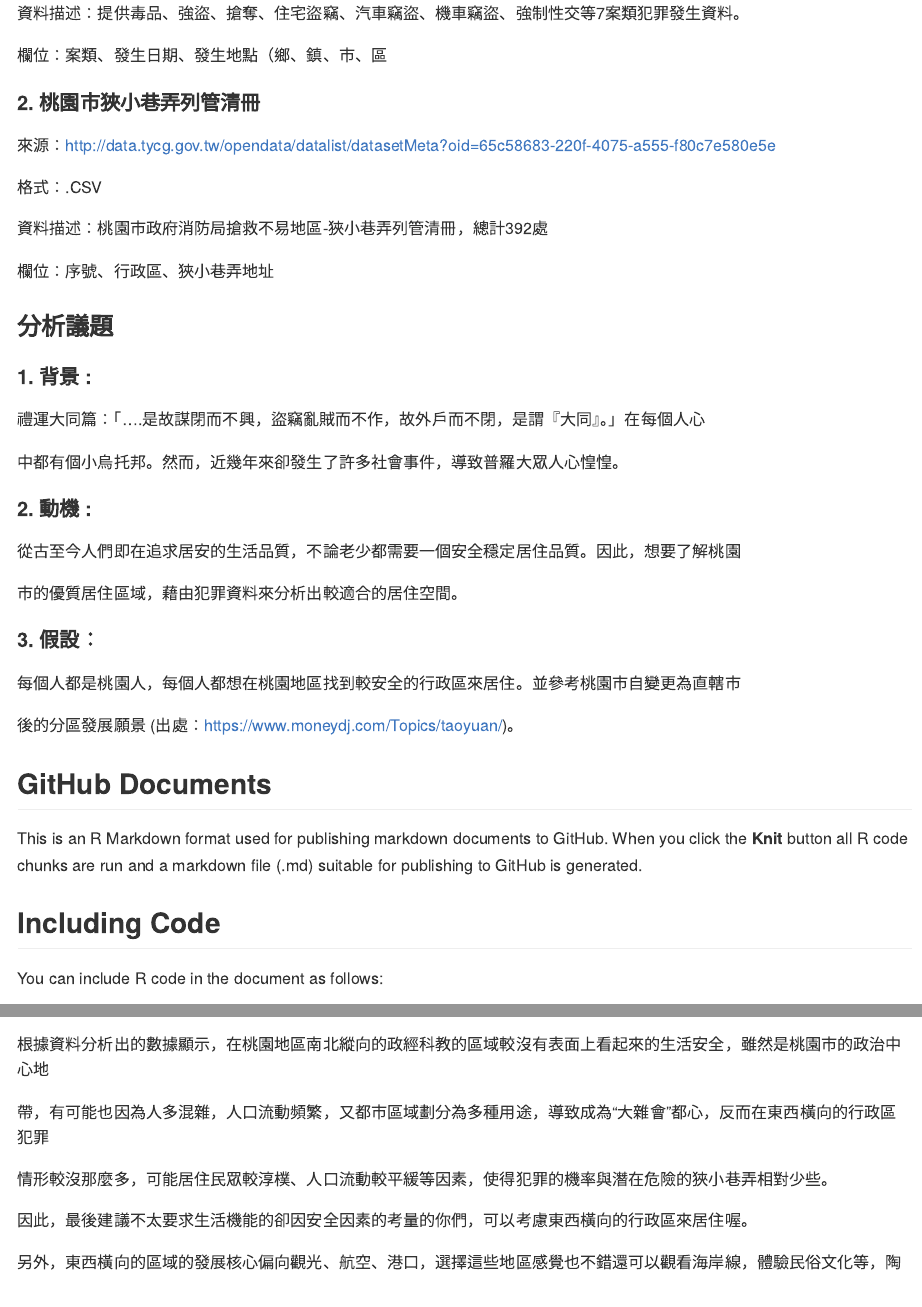
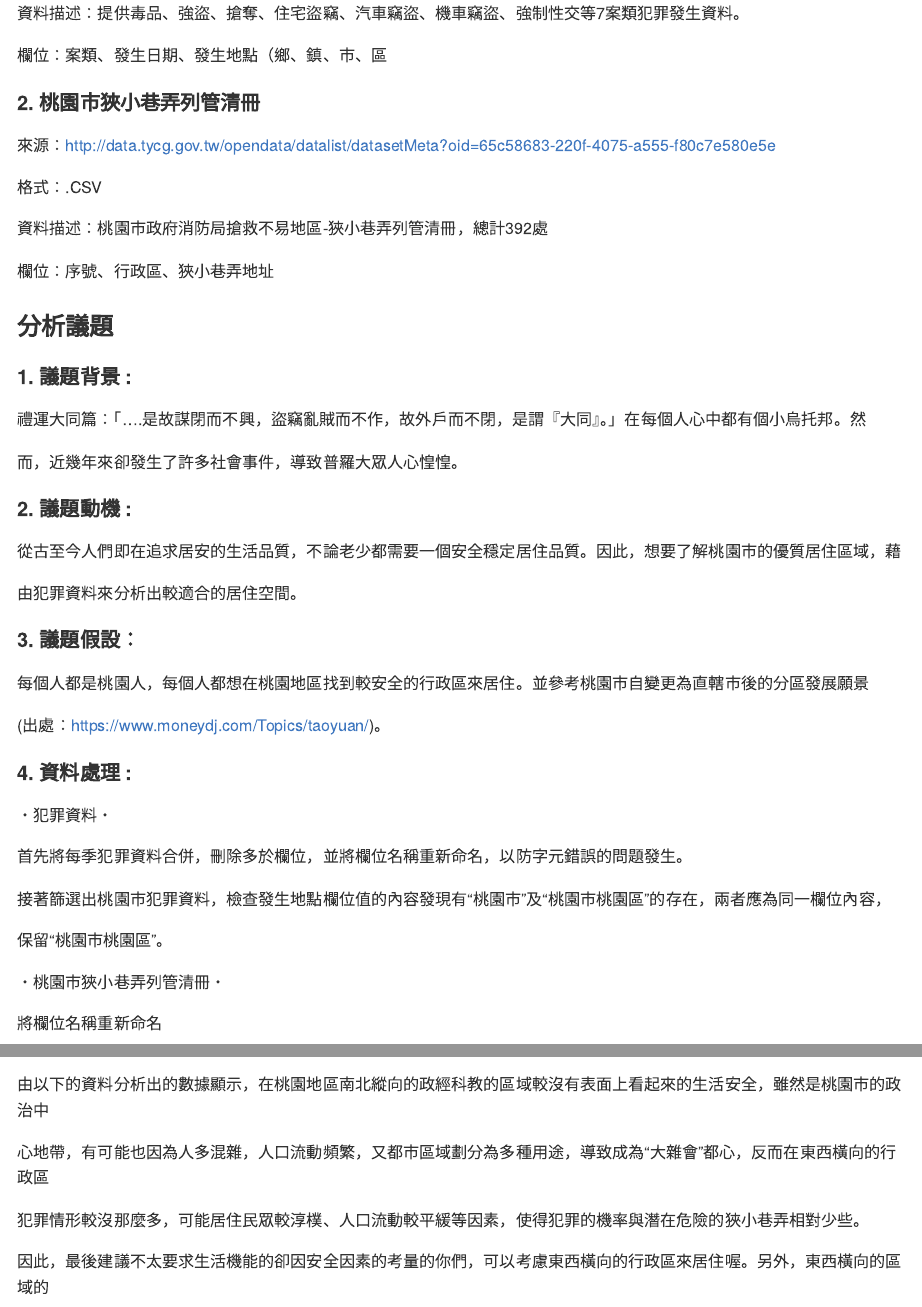
Before and after one commit to SitingYo/-, an R Markdown document (README.Rmd): the page in a window 1100 px wide, from 340 px down, and a second part further down, joined at a grey line. Rendered offline with R 4.5, knitr and Pandoc, with nearby package versions; some code elsewhere in the file could not run offline; long lines of code are wrapped.

Commit message:
B0344219 FINAL

````diff
--- a/README.Rmd
+++ b/README.Rmd
@@ -27,27 +27,6 @@ output: github_document
 
 欄位：序號、行政區、狹小巷弄地址
 
-
-### 分析議題
-
-#### 1. 背景 :
-
-禮運大同篇：「....是故謀閉而不興，盜竊亂賊而不作，故外戶而不閉，是謂『大同』。」在每個人心
-
-中都有個小烏托邦。然而，近幾年來卻發生了許多社會事件，導致普羅大眾人心惶惶。
-
-#### 2. 動機 :
-
-從古至今人們即在追求居安的生活品質，不論老少都需要一個安全穩定居住品質。因此，想要了解桃園
-
-市的優質居住區域，藉由犯罪資料來分析出較適合的居住空間。
-
-#### 3. 假設：
-
-每個人都是桃園人，每個人都想在桃園地區找到較安全的行政區來居住。並參考桃園市自變更為直轄市
-
-後的分區發展願景 (出處：https://www.moneydj.com/Topics/taoyuan/)。
-
 ```{r setup, include=FALSE}
 knitr::opts_chunk$set(echo = TRUE)
 # 載入犯罪資料
@@ -60,13 +39,40 @@ cridata1012 <- read_csv("~/Desktop/105犯罪資料/10510-10512criminaldata.csv.x
 narrowalley <- read_csv("~/Desktop/潛在危險/NarrowAlleyTY.csv")
 ```
 
-## GitHub Documents
+### 分析議題
 
-This is an R Markdown format used for publishing markdown documents to GitHub. When you click the **Knit** button all R code chunks are run and a markdown file (.md) suitable for publishing to GitHub is generated.
+#### 1. 議題背景 :
 
-## Including Code
+禮運大同篇：「....是故謀閉而不興，盜竊亂賊而不作，故外戶而不閉，是謂『大同』。」在每個人心中都有個小烏托邦。然
 
-You can include R code in the document as follows:
+而，近幾年來卻發生了許多社會事件，導致普羅大眾人心惶惶。
+
+#### 2. 議題動機 :
+
+從古至今人們即在追求居安的生活品質，不論老少都需要一個安全穩定居住品質。因此，想要了解桃園市的優質居住區域，藉
+
+由犯罪資料來分析出較適合的居住空間。
+
+#### 3. 議題假設：
+
+每個人都是桃園人，每個人都想在桃園地區找到較安全的行政區來居住。並參考桃園市自變更為直轄市後的分區發展願景
+
+(出處：https://www.moneydj.com/Topics/taoyuan/)。
+
+#### 4. 資料處理 :
+
+・犯罪資料・
+
+首先將每季犯罪資料合併，刪除多於欄位，並將欄位名稱重新命名，以防字元錯誤的問題發生。
+
+接著篩選出桃園市犯罪資料，檢查發生地點欄位值的內容發現有“桃園市”及“桃園市桃園區”的存在，兩者應為同一欄位內容，
+
+保留“桃園市桃園區”。
+
+・桃園市狹小巷弄列管清冊・
+
+將欄位名稱重新命名
+
 
 ```{r cars}
 # （一）讀取下的105年犯罪資料以每季作為區隔，為全台犯罪紀錄資料。
@@ -125,17 +126,15 @@ knitr::kable(head(narrowalley_ty,3))
 
 ## 分析結果
 
-根據資料分析出的數據顯示，在桃園地區南北縱向的政經科教的區域較沒有表面上看起來的生活安全，雖然是桃園市的政治中心地
+由以下的資料分析出的數據顯示，在桃園地區南北縱向的政經科教的區域較沒有表面上看起來的生活安全，雖然是桃園市的政治中
 
-帶，有可能也因為人多混雜，人口流動頻繁，又都市區域劃分為多種用途，導致成為“大雜會”都心，反而在東西橫向的行政區犯罪
+心地帶，有可能也因為人多混雜，人口流動頻繁，又都市區域劃分為多種用途，導致成為“大雜會”都心，反而在東西橫向的行政區
 
-情形較沒那麼多，可能居住民眾較淳樸、人口流動較平緩等因素，使得犯罪的機率與潛在危險的狹小巷弄相對少些。
+犯罪情形較沒那麼多，可能居住民眾較淳樸、人口流動較平緩等因素，使得犯罪的機率與潛在危險的狹小巷弄相對少些。
 
-因此，最後建議不太要求生活機能的卻因安全因素的考量的你們，可以考慮東西橫向的行政區來居住喔。
+因此，最後建議不太要求生活機能的卻因安全因素的考量的你們，可以考慮東西橫向的行政區來居住喔。另外，東西橫向的區域的
 
-另外，東西橫向的區域的發展核心偏向觀光、航空、港口，選擇這些地區感覺也不錯還可以觀看海岸線，體驗民俗文化等，陶冶一
-
-下性情！
+發展核心偏向觀光、航空、港口，選擇這些地區感覺也不錯還可以觀看海岸線，體驗民俗文化等，陶冶一下性情！
 
 ```{r pressure, echo=FALSE}
 # 1. 105年犯罪資料
````
Also changed, not shown: README.md (added), README.Rmd (9 more changed lines), 6 other files.
